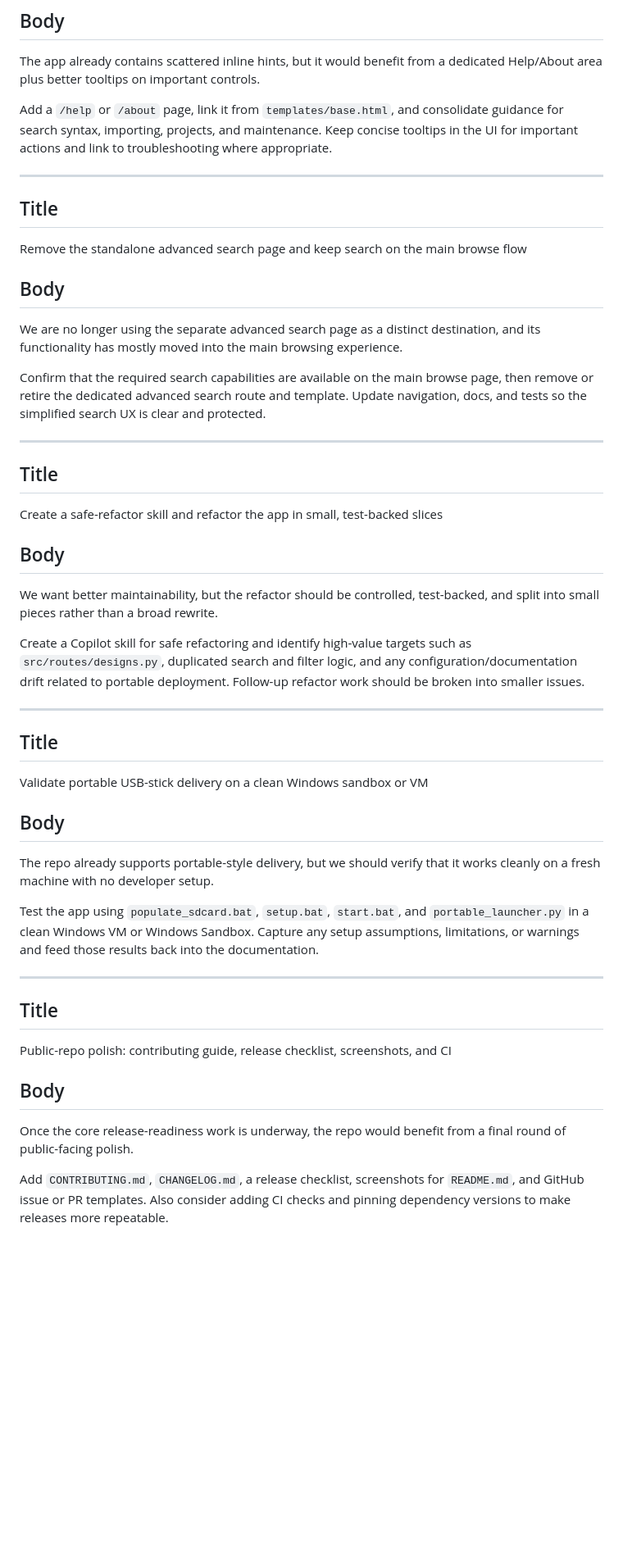
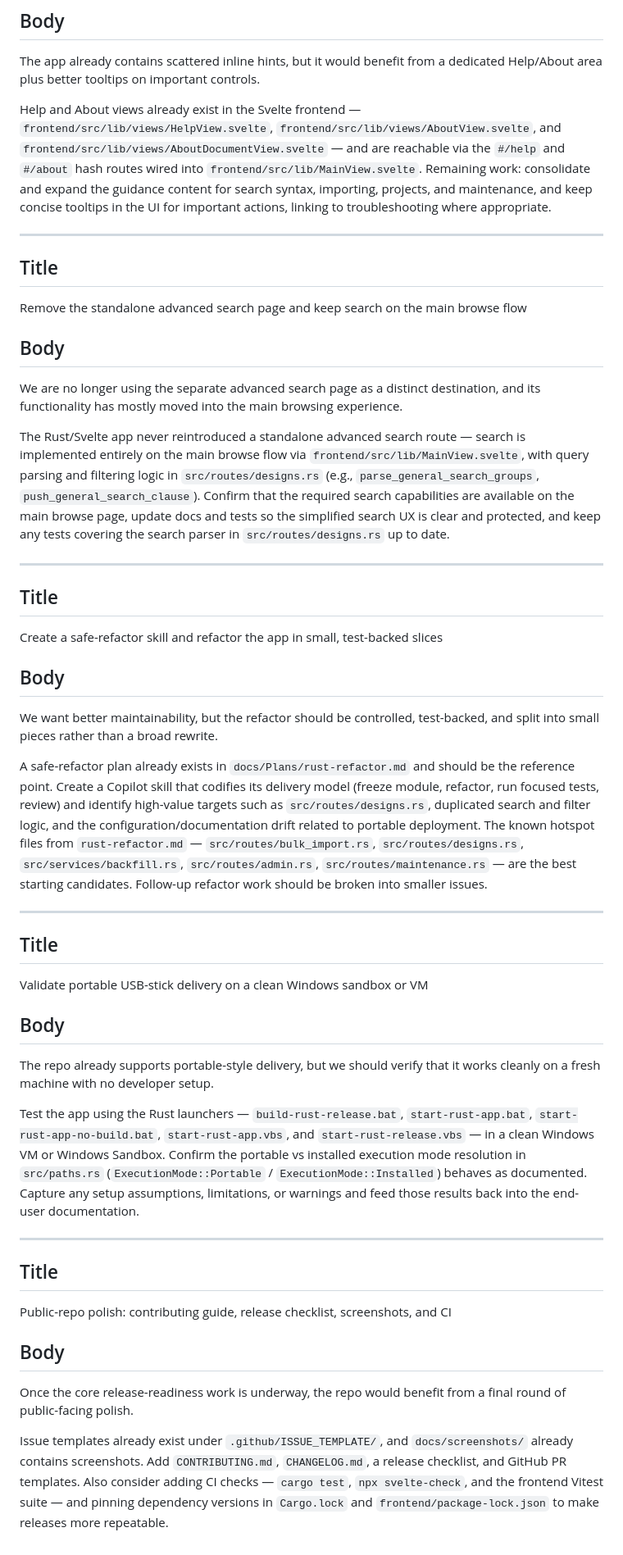
Before and after one commit to JulieStenning/Rust-Embroidery-Catalogue, a Markdown page: docs/Plans/public-release-issues.md, the part around one of its changes. Shown at 82% size. Drawn GitHub-style; blank space fills up the shorter version.

```diff
--- a/docs/Plans/public-release-issues.md
+++ b/docs/Plans/public-release-issues.md
@@ -74,7 +74,7 @@ Add in-app Help/About support and improve contextual guidance
 ## Body
 The app already contains scattered inline hints, but it would benefit from a dedicated Help/About area plus better tooltips on important controls.
 
-Add a `/help` or `/about` page, link it from `templates/base.html`, and consolidate guidance for search syntax, importing, projects, and maintenance. Keep concise tooltips in the UI for important actions and link to troubleshooting where appropriate.
+Help and About views already exist in the Svelte frontend — `frontend/src/lib/views/HelpView.svelte`, `frontend/src/lib/views/AboutView.svelte`, and `frontend/src/lib/views/AboutDocumentView.svelte` — and are reachable via the `#/help` and `#/about` hash routes wired into `frontend/src/lib/MainView.svelte`. Remaining work: consolidate and expand the guidance content for search syntax, importing, projects, and maintenance, and keep concise tooltips in the UI for important actions, linking to troubleshooting where appropriate.
 
 ---
 
@@ -84,7 +84,7 @@ Remove the standalone advanced search page and keep search on the main browse fl
 ## Body
 We are no longer using the separate advanced search page as a distinct destination, and its functionality has mostly moved into the main browsing experience.
 
-Confirm that the required search capabilities are available on the main browse page, then remove or retire the dedicated advanced search route and template. Update navigation, docs, and tests so the simplified search UX is clear and protected.
+The Rust/Svelte app never reintroduced a standalone advanced search route — search is implemented entirely on the main browse flow via `frontend/src/lib/MainView.svelte`, with query parsing and filtering logic in `src/routes/designs.rs` (e.g., `parse_general_search_groups`, `push_general_search_clause`). Confirm that the required search capabilities are available on the main browse page, update docs and tests so the simplified search UX is clear and protected, and keep any tests covering the search parser in `src/routes/designs.rs` up to date.
 
 ---
 
@@ -94,7 +94,7 @@ Create a safe-refactor skill and refactor the app in small, test-backed slices
 ## Body
 We want better maintainability, but the refactor should be controlled, test-backed, and split into small pieces rather than a broad rewrite.
 
-Create a Copilot skill for safe refactoring and identify high-value targets such as `src/routes/designs.py`, duplicated search and filter logic, and any configuration/documentation drift related to portable deployment. Follow-up refactor work should be broken into smaller issues.
+A safe-refactor plan already exists in `docs/Plans/rust-refactor.md` and should be the reference point. Create a Copilot skill that codifies its delivery model (freeze module, refactor, run focused tests, review) and identify high-value targets such as `src/routes/designs.rs`, duplicated search and filter logic, and the configuration/documentation drift related to portable deployment. The known hotspot files from `rust-refactor.md` — `src/routes/bulk_import.rs`, `src/routes/designs.rs`, `src/services/backfill.rs`, `src/routes/admin.rs`, `src/routes/maintenance.rs` — are the best starting candidates. Follow-up refactor work should be broken into smaller issues.
 
 ---
 
@@ -104,7 +104,7 @@ Validate portable USB-stick delivery on a clean Windows sandbox or VM
 ## Body
 The repo already supports portable-style delivery, but we should verify that it works cleanly on a fresh machine with no developer setup.
 
-Test the app using `populate_sdcard.bat`, `setup.bat`, `start.bat`, and `portable_launcher.py` in a clean Windows VM or Windows Sandbox. Capture any setup assumptions, limitations, or warnings and feed those results back into the documentation.
+Test the app using the Rust launchers — `build-rust-release.bat`, `start-rust-app.bat`, `start-rust-app-no-build.bat`, `start-rust-app.vbs`, and `start-rust-release.vbs` — in a clean Windows VM or Windows Sandbox. Confirm the portable vs installed execution mode resolution in `src/paths.rs` (`ExecutionMode::Portable` / `ExecutionMode::Installed`) behaves as documented. Capture any setup assumptions, limitations, or warnings and feed those results back into the end-user documentation.
 
 ---
 
@@ -114,4 +114,4 @@ Public-repo polish: contributing guide, release checklist, screenshots, and CI
 ## Body
 Once the core release-readiness work is underway, the repo would benefit from a final round of public-facing polish.
 
-Add `CONTRIBUTING.md`, `CHANGELOG.md`, a release checklist, screenshots for `README.md`, and GitHub issue or PR templates. Also consider adding CI checks and pinning dependency versions to make releases more repeatable.
+Issue templates already exist under `.github/ISSUE_TEMPLATE/`, and `docs/screenshots/` already contains screenshots. Add `CONTRIBUTING.md`, `CHANGELOG.md`, a release checklist, and GitHub PR templates. Also consider adding CI checks — `cargo test`, `npx svelte-check`, and the frontend Vitest suite — and pinning dependency versions in `Cargo.lock` and `frontend/package-lock.json` to make releases more repeatable.
```
Also changed, not shown: other parts of docs/Plans/public-release-issues.md (+6 -6 lines).
